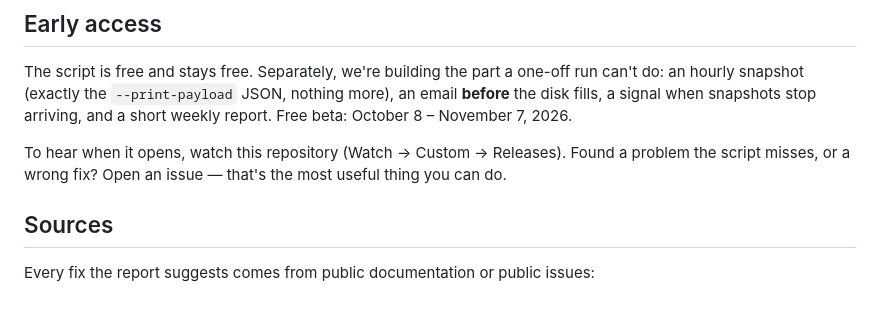
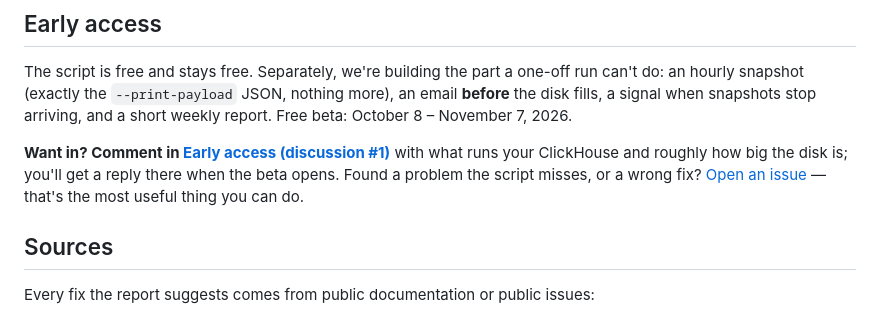
Before and after one commit to Protemir/diskvet, a Markdown page: README.md, the part around the change. Rendered like a GitHub page.

Commit message:
README: link early access to discussion #1

```diff
--- a/README.md
+++ b/README.md
@@ -372,9 +372,11 @@ one-off run can't do: an hourly snapshot (exactly the `--print-payload` JSON,
 nothing more), an email **before** the disk fills, a signal when snapshots stop
 arriving, and a short weekly report. Free beta: October 8 – November 7, 2026.
 
-To hear when it opens, watch this repository (Watch → Custom → Releases). Found
-a problem the script misses, or a wrong fix? Open an issue — that's the most
-useful thing you can do.
+**Want in? Comment in [Early access (discussion #1)](https://github.com/Protemir/diskvet/discussions/1)**
+with what runs your ClickHouse and roughly how big the disk is; you'll get a
+reply there when the beta opens. Found a problem the script misses, or a wrong
+fix? [Open an issue](https://github.com/Protemir/diskvet/issues/new/choose) —
+that's the most useful thing you can do.
 
 ## Sources
 
```
